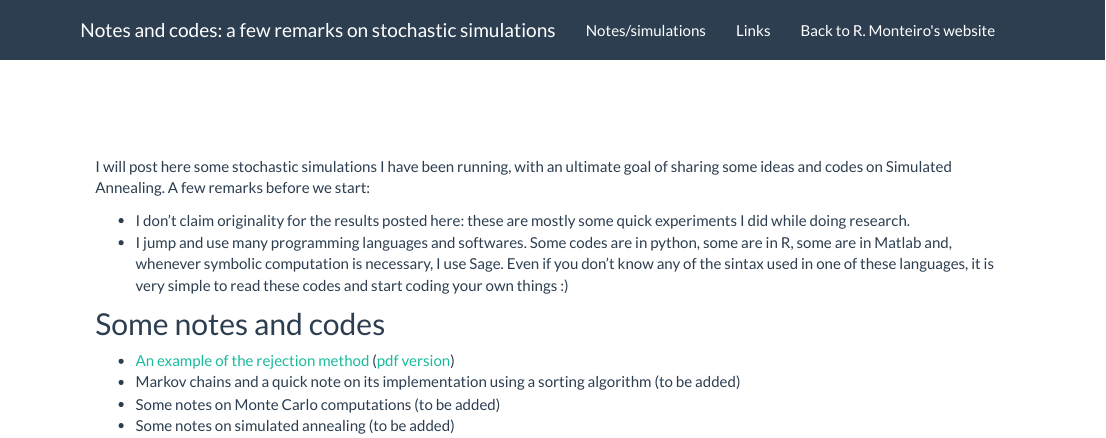
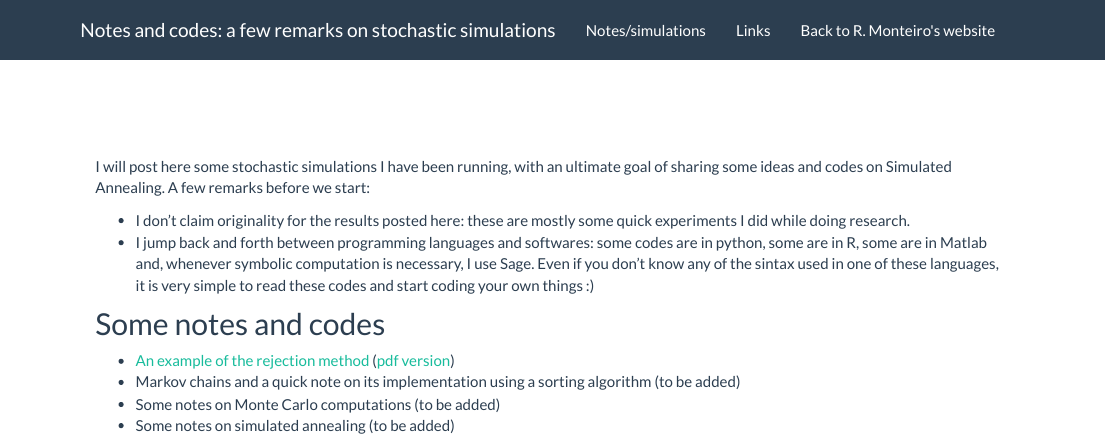
Before and after one commit to rafael-a-monteiro-math/Stochastic-Simulations, an R Markdown document (index.Rmd): the page in a window 1100 px wide, from its top. Rendered offline with R 4.5, knitr and Pandoc, with nearby package versions.

Commit message:
Third page commit

```diff
--- a/index.Rmd
+++ b/index.Rmd
@@ -7,7 +7,7 @@
  I will post here  some stochastic simulations I have been running, with an ultimate goal of sharing some ideas and codes on Simulated Annealing. A few remarks before we start:
 
 - I don't claim originality for the results posted here: these are mostly some quick experiments I did while doing research.
-- I jump and use many programming languages and softwares. Some codes are in python, some are in R, some are in Matlab and, whenever symbolic computation is necessary, I use Sage. Even if you don't know any of the sintax used in one of these languages, it is very simple to read these codes and start coding your own things :)
+- I jump back and forth between  programming languages and softwares: some codes are in python, some are in R, some are in Matlab and, whenever symbolic computation is necessary, I use Sage. Even if you don't know any of the sintax used in one of these languages, it is very simple to read these codes and start coding your own things :)
 
 ## Some notes and codes
 
```
